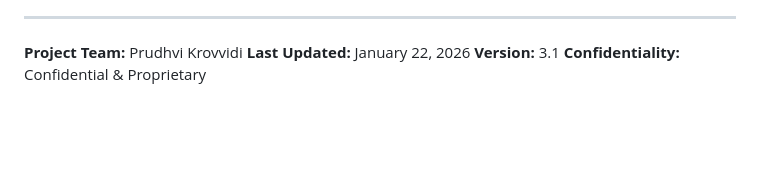
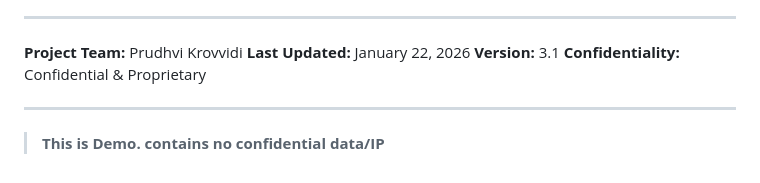
Before and after one commit to prudhvi1709/pricing-studio, a Markdown page: README.md, the part around the change. Rendered like a GitHub page; blank space fills up the shorter version.

Commit message:
docs: add demo disclaimer to README

```diff
--- a/README.md
+++ b/README.md
@@ -657,3 +657,6 @@ All three priority phases (P1, P2, P3) are complete with 375 behavioral segments
 **Last Updated:** January 22, 2026
 **Version:** 3.1
 **Confidentiality:** Confidential & Proprietary
+
+---
+> **This is Demo. contains no confidential data/IP**
```
